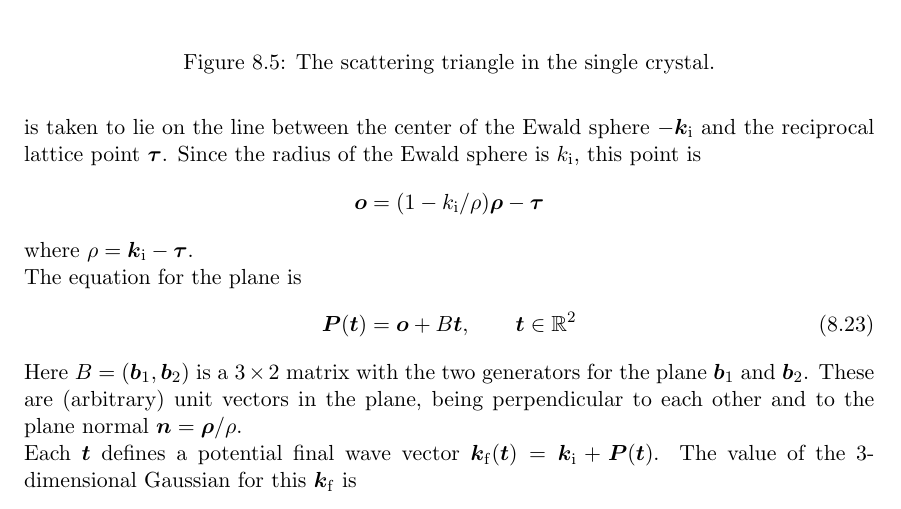
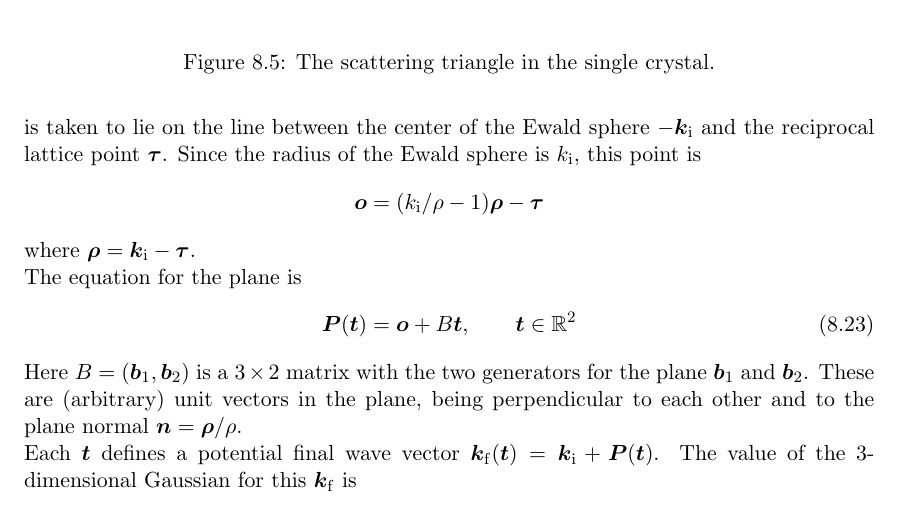
Before and after one commit to jonasstein/mcstastex, a LaTeX thesis (trunk/Component_manual.tex, which reads trunk/Single_crystal.tex): part of page 86 of 154, cut so that both start at the same text. Compiled offline with LaTeX, dvips and Ghostscript.

Commit message:
fixed a documentation sign error - no effect on code
git-svn-id: https://svn.mccode.org/svn/McStasTeX@223 feec88ba-9254-4c29-afb0-2c2f27bf560d

```diff
--- a/trunk/Single_crystal.tex
+++ b/trunk/Single_crystal.tex
@@ -260,8 +260,8 @@ to lie on the line between the center of the Ewald sphere
 $-\boldsymbol{k}_{\rm i}$ and the reciprocal lattice point
 $\boldsymbol{\tau}$. Since the radius of the Ewald sphere is $k_{\rm
   i}$, this point is
-$$ \boldsymbol{o}=(1 - k_{\rm i}/\rho)\boldsymbol{\rho} - \boldsymbol{\tau} $$
-where $\rho = \boldsymbol{k}_{\rm i} - \boldsymbol{\tau}$.
+$$ \boldsymbol{o}=(k_{\rm i}/\rho - 1)\boldsymbol{\rho} - \boldsymbol{\tau} $$
+where $\boldsymbol{\rho} = \boldsymbol{k}_{\rm i} - \boldsymbol{\tau}$.
 \begin{figure}[t]
   \begin{center}
     \psfrag{ki}[r][r]{$\boldsymbol{k}_{\rm i}$}
```
